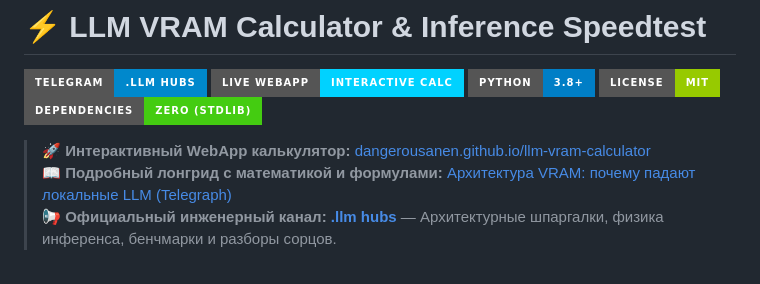
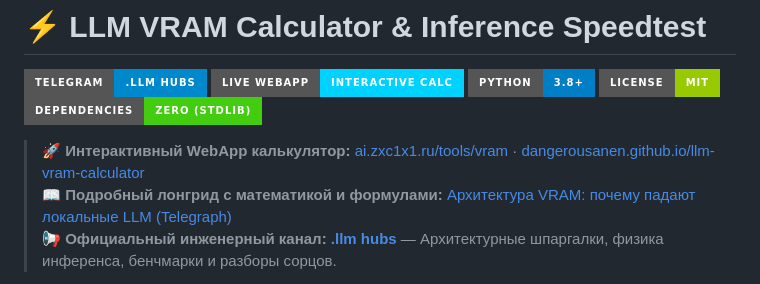
Before and after one commit to DangerousANEN/llm-vram-calculator, a Markdown page: README.md, the part around the change. GitHub-like rendering; badges without logos.

Commit message:
docs: add live calculator at ai.zxc1x1.ru/tools/vram

```diff
--- a/README.md
+++ b/README.md
@@ -6,7 +6,7 @@
 [![License: MIT](https://img.shields.io/badge/License-MIT-green.svg?style=for-the-badge)](LICENSE)
 [![Zero Dependencies](https://img.shields.io/badge/Dependencies-Zero%20(Stdlib)-brightgreen?style=for-the-badge)](vram_calc.py)
 
-> **🚀 Интерактивный WebApp калькулятор:** [dangerousanen.github.io/llm-vram-calculator](https://dangerousanen.github.io/llm-vram-calculator/)
+> **🚀 Интерактивный WebApp калькулятор:** [ai.zxc1x1.ru/tools/vram](https://ai.zxc1x1.ru/tools/vram) · [dangerousanen.github.io/llm-vram-calculator](https://dangerousanen.github.io/llm-vram-calculator/)
 > 📖 **Подробный лонгрид с математикой и формулами:** [Архитектура VRAM: почему падают локальные LLM (Telegraph)](https://telegra.ph/Arhitektura-VRAM-pochemu-padayut-lokalnye-LLM-i-kak-rasschitat-pamyat-09-09)
 > 📢 **Официальный инженерный канал:** [**.llm hubs**](https://t.me/llm_hubs) — Архитектурные шпаргалки, физика инференса, бенчмарки и разборы сорцов.
 
```
